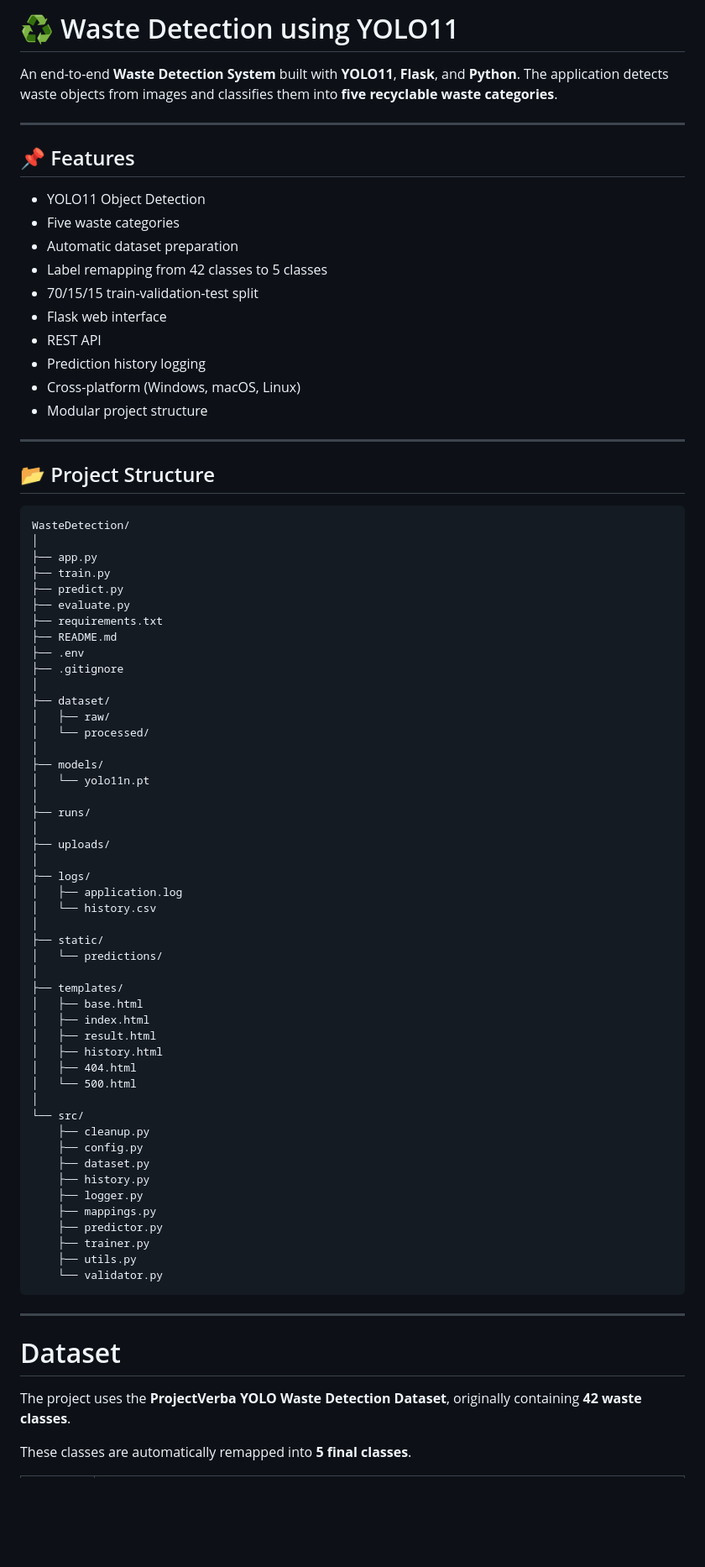
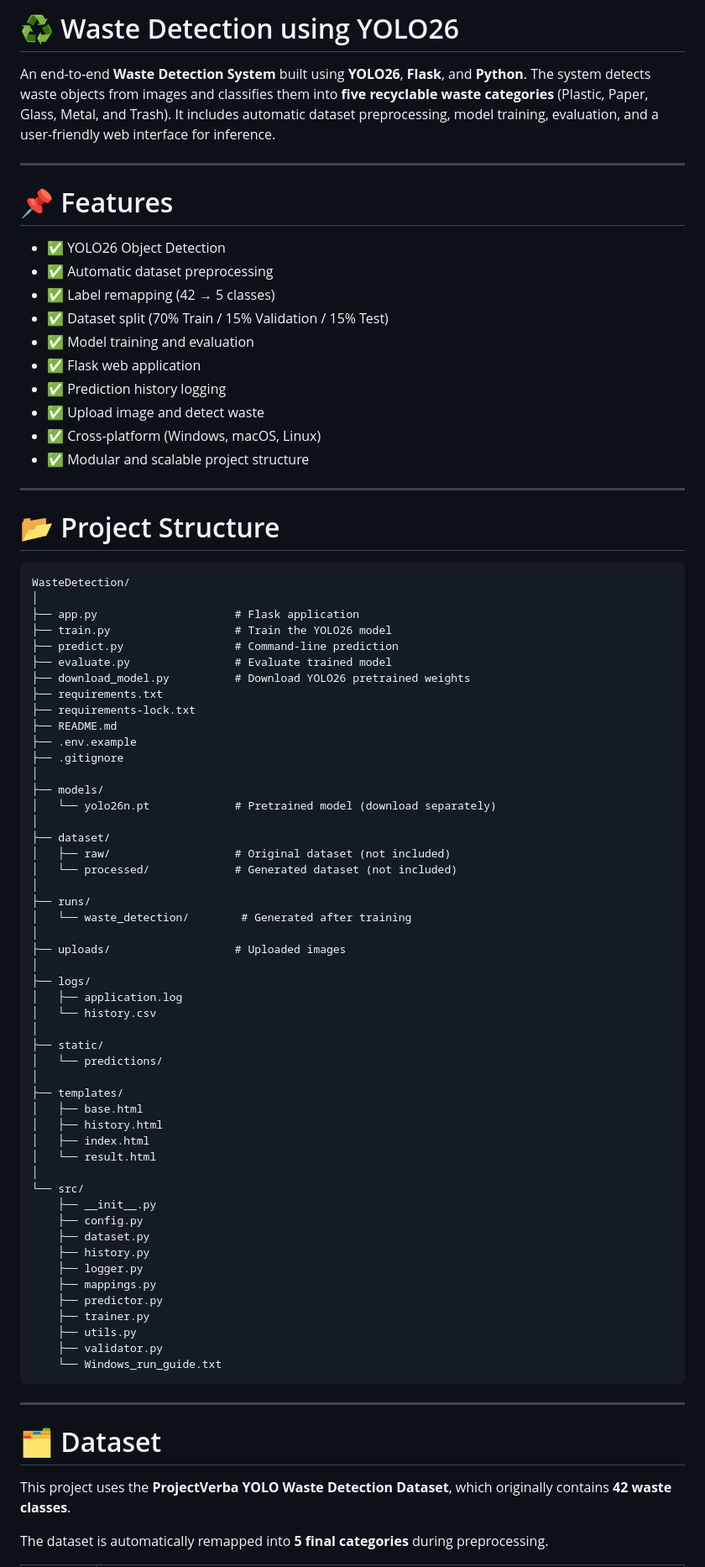
Before and after one commit to Maneesshh/Waste_mgmt, a Markdown page: readme.md, the part around one of its changes. Shown at 84% size. GitHub-like rendering; blank space fills up the shorter version.

````diff
--- a/readme.md
+++ b/readme.md
@@ -1,48 +1,51 @@
-# ♻️ Waste Detection using YOLO11
+# ♻️ Waste Detection using YOLO26
 
-An end-to-end **Waste Detection System** built with **YOLO11**, **Flask**, and **Python**. The application detects waste objects from images and classifies them into **five recyclable waste categories**.
+An end-to-end **Waste Detection System** built using **YOLO26**, **Flask**, and **Python**. The system detects waste objects from images and classifies them into **five recyclable waste categories** (Plastic, Paper, Glass, Metal, and Trash). It includes automatic dataset preprocessing, model training, evaluation, and a user-friendly web interface for inference.
 
 ---
 
-## 📌 Features
+# 📌 Features
 
-* YOLO11 Object Detection
-* Five waste categories
-* Automatic dataset preparation
-* Label remapping from 42 classes to 5 classes
-* 70/15/15 train-validation-test split
-* Flask web interface
-* REST API
-* Prediction history logging
-* Cross-platform (Windows, macOS, Linux)
-* Modular project structure
+- ✅ YOLO26 Object Detection
+- ✅ Automatic dataset preprocessing
+- ✅ Label remapping (42 → 5 classes)
+- ✅ Dataset split (70% Train / 15% Validation / 15% Test)
+- ✅ Model training and evaluation
+- ✅ Flask web application
+- ✅ Prediction history logging
+- ✅ Upload image and detect waste
+- ✅ Cross-platform (Windows, macOS, Linux)
+- ✅ Modular and scalable project structure
 
 ---
 
-## 📂 Project Structure
+# 📂 Project Structure
 
 ```text
 WasteDetection/
 │
-├── app.py
-├── train.py
-├── predict.py
-├── evaluate.py
+├── app.py                     # Flask application
+├── train.py                   # Train the YOLO26 model
+├── predict.py                 # Command-line prediction
+├── evaluate.py                # Evaluate trained model
+├── download_model.py          # Download YOLO26 pretrained weights
 ├── requirements.txt
+├── requirements-lock.txt
 ├── README.md
-├── .env
+├── .env.example
 ├── .gitignore
 │
+├── models/
+│   └── yolo26n.pt             # Pretrained model (download separately)
+│
 ├── dataset/
-│   ├── raw/
-│   └── processed/
-│
-├── models/
-│   └── yolo11n.pt
+│   ├── raw/                   # Original dataset (not included)
+│   └── processed/             # Generated dataset (not included)
 │
 ├── runs/
+│   └── waste_detection/        # Generated after training
 │
-├── uploads/
+├── uploads/                   # Uploaded images
 │
 ├── logs/
 │   ├── application.log
@@ -53,14 +56,12 @@ WasteDetection/
 │
 ├── templates/
 │   ├── base.html
+│   ├── history.html
 │   ├── index.html
-│   ├── result.html
-│   ├── history.html
-│   ├── 404.html
-│   └── 500.html
+│   └── result.html
 │
 └── src/
-    ├── cleanup.py
+    ├── __init__.py
     ├── config.py
     ├── dataset.py
     ├── history.py
@@ -69,14 +70,15 @@ WasteDetection/
     ├── predictor.py
     ├── trainer.py
     ├── utils.py
-    └── validator.py
+    ├── validator.py
+    └── Windows_run_guide.txt
 ```
 
 ---
 
-# Dataset
+# 🗂 Dataset
 
-The project uses the **ProjectVerba YOLO Waste Detection Dataset**, originally containing **42 waste classes**.
+This project uses the **ProjectVerba YOLO Waste Detection Dataset**, which originally contains **42 waste classes**.
 
-These classes are automatically remapped into **5 final classes**.
+The dataset is automatically remapped into **5 final categories** during preprocessing.
 
````
Also changed, not shown: other parts of readme.md (+158 -150 lines).
